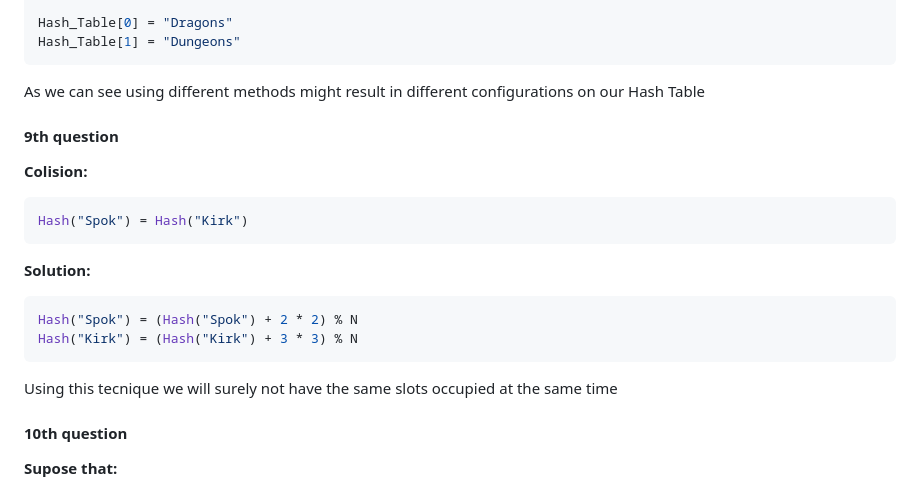
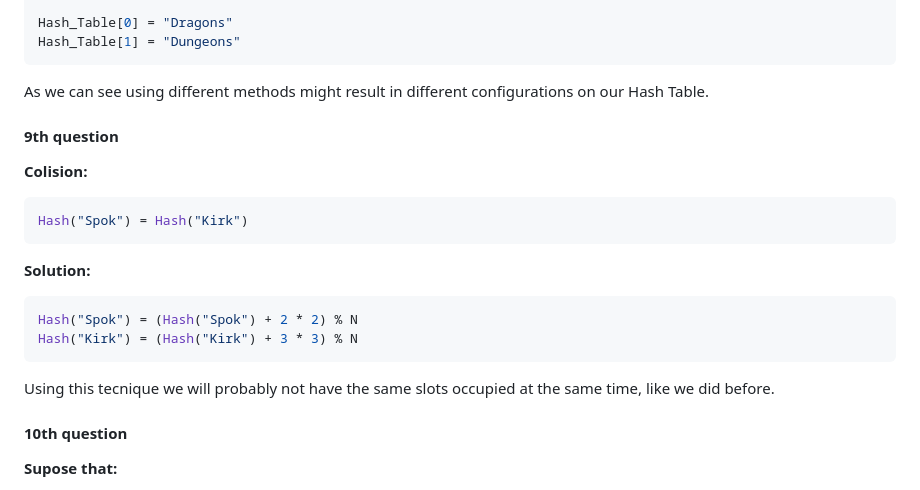
Before and after one commit to ricaxov/xov, a Markdown page: stuff/Hash.md, the part around one of its changes. Drawn GitHub-style.

````diff
--- a/stuff/Hash.md
+++ b/stuff/Hash.md
@@ -199,7 +201,7 @@ Hash_Table[0] = "Dragons"
 Hash_Table[1] = "Dungeons"
 ```
 
-As we can see using different methods might result in different configurations on our Hash Table
+As we can see using different methods might result in different configurations on our Hash Table.
 
 #### 9th question
 
@@ -213,7 +215,7 @@ Hash("Spok") = (Hash("Spok") + 2 * 2) % N
 Hash("Kirk") = (Hash("Kirk") + 3 * 3) % N
 ```
 
-Using this tecnique we will surely not have the same slots occupied at the same time
+Using this tecnique we will probably not have the same slots occupied at the same time, like we did before.
 
 #### 10th question
 
````
Also changed, not shown: other parts of stuff/Hash.md (+11 -9 lines).
